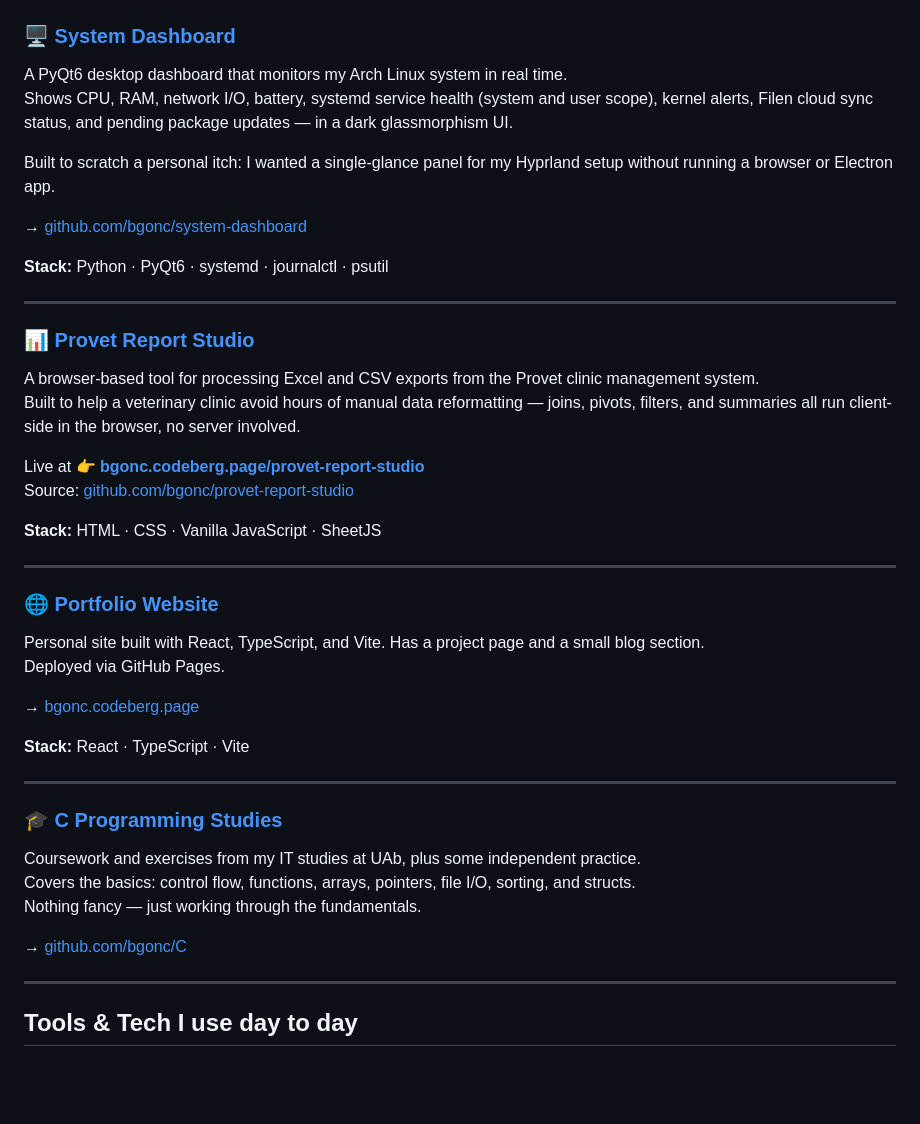
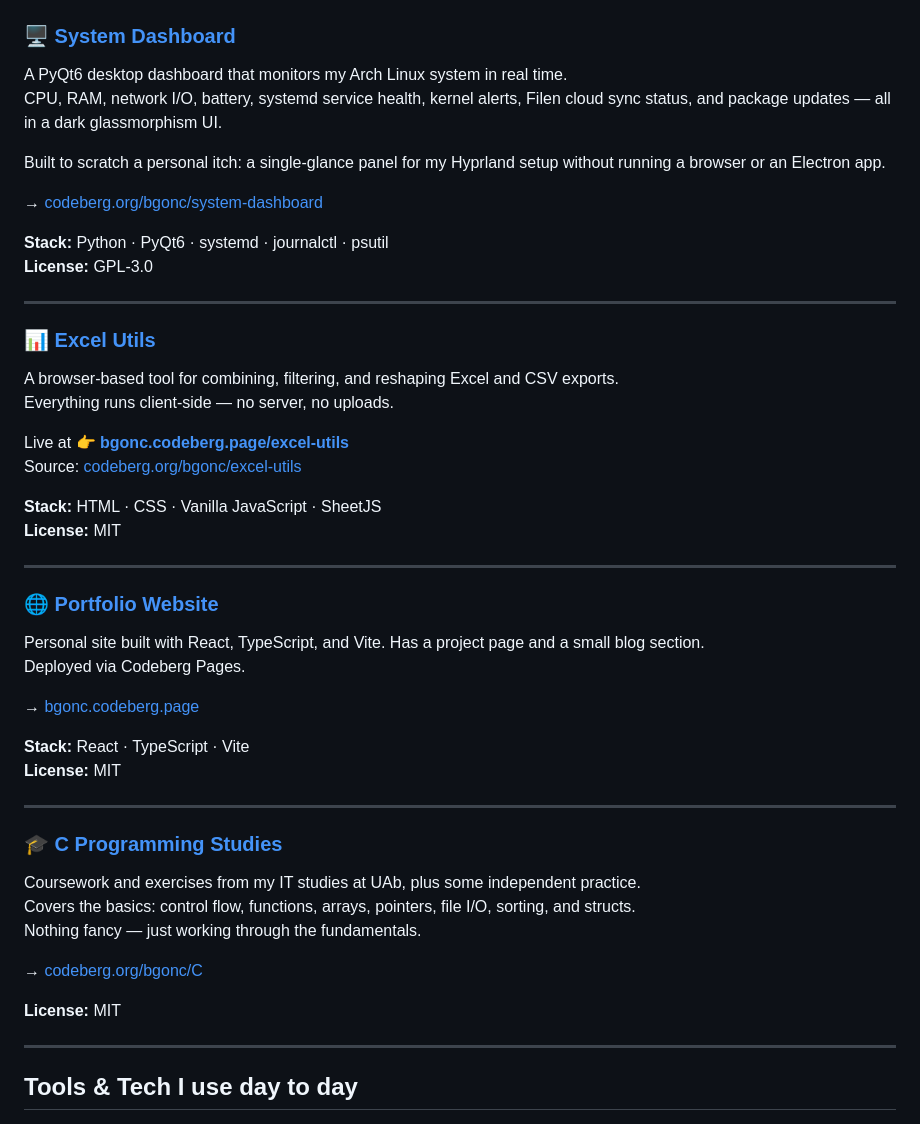
Before and after one commit to bgonc/bgonc, a Markdown page: README.md, the part around the change. GitHub-like rendering; blank space fills up the shorter version.

Commit message:
fix: update stale GitHub links, rename provet to excel-utils, fix Pages reference

```diff
--- a/README.md
+++ b/README.md
@@ -16,36 +16,39 @@ I learn by building things — most of what's here is me figuring stuff out as I
 ### 🖥️ [System Dashboard](https://codeberg.org/bgonc/system-dashboard)
 
 A PyQt6 desktop dashboard that monitors my Arch Linux system in real time.
-Shows CPU, RAM, network I/O, battery, systemd service health (system and user scope), kernel alerts, Filen cloud sync status, and pending package updates — in a dark glassmorphism UI.
+CPU, RAM, network I/O, battery, systemd service health, kernel alerts, Filen cloud sync status, and package updates — all in a dark glassmorphism UI.
 
-Built to scratch a personal itch: I wanted a single-glance panel for my Hyprland setup without running a browser or Electron app.
+Built to scratch a personal itch: a single-glance panel for my Hyprland setup without running a browser or an Electron app.
 
-→ [github.com/bgonc/system-dashboard](https://codeberg.org/bgonc/system-dashboard)
+→ [codeberg.org/bgonc/system-dashboard](https://codeberg.org/bgonc/system-dashboard)
 
 **Stack:** Python · PyQt6 · systemd · journalctl · psutil
+**License:** GPL-3.0
 
 ---
 
-### 📊 [Provet Report Studio](https://bgonc.codeberg.page/provet-report-studio)
+### 📊 [Excel Utils](https://bgonc.codeberg.page/excel-utils)
 
-A browser-based tool for processing Excel and CSV exports from the Provet clinic management system.
-Built to help a veterinary clinic avoid hours of manual data reformatting — joins, pivots, filters, and summaries all run client-side in the browser, no server involved.
+A browser-based tool for combining, filtering, and reshaping Excel and CSV exports.
+Everything runs client-side — no server, no uploads.
 
-Live at 👉 **[bgonc.codeberg.page/provet-report-studio](https://bgonc.codeberg.page/provet-report-studio)**
-Source: [github.com/bgonc/provet-report-studio](https://codeberg.org/bgonc/provet-report-studio)
+Live at 👉 **[bgonc.codeberg.page/excel-utils](https://bgonc.codeberg.page/excel-utils)**
+Source: [codeberg.org/bgonc/excel-utils](https://codeberg.org/bgonc/excel-utils)
 
 **Stack:** HTML · CSS · Vanilla JavaScript · SheetJS
+**License:** MIT
 
 ---
 
 ### 🌐 [Portfolio Website](https://bgonc.codeberg.page)
 
 Personal site built with React, TypeScript, and Vite. Has a project page and a small blog section.
-Deployed via GitHub Pages.
+Deployed via Codeberg Pages.
 
 → [bgonc.codeberg.page](https://bgonc.codeberg.page)
 
 **Stack:** React · TypeScript · Vite
+**License:** MIT
 
 ---
 
@@ -55,7 +58,9 @@ Coursework and exercises from my IT studies at UAb, plus some independent practi
 Covers the basics: control flow, functions, arrays, pointers, file I/O, sorting, and structs.
 Nothing fancy — just working through the fundamentals.
 
-→ [github.com/bgonc/C](https://codeberg.org/bgonc/C)
+→ [codeberg.org/bgonc/C](https://codeberg.org/bgonc/C)
+
+**License:** MIT
 
 ---
 
```
